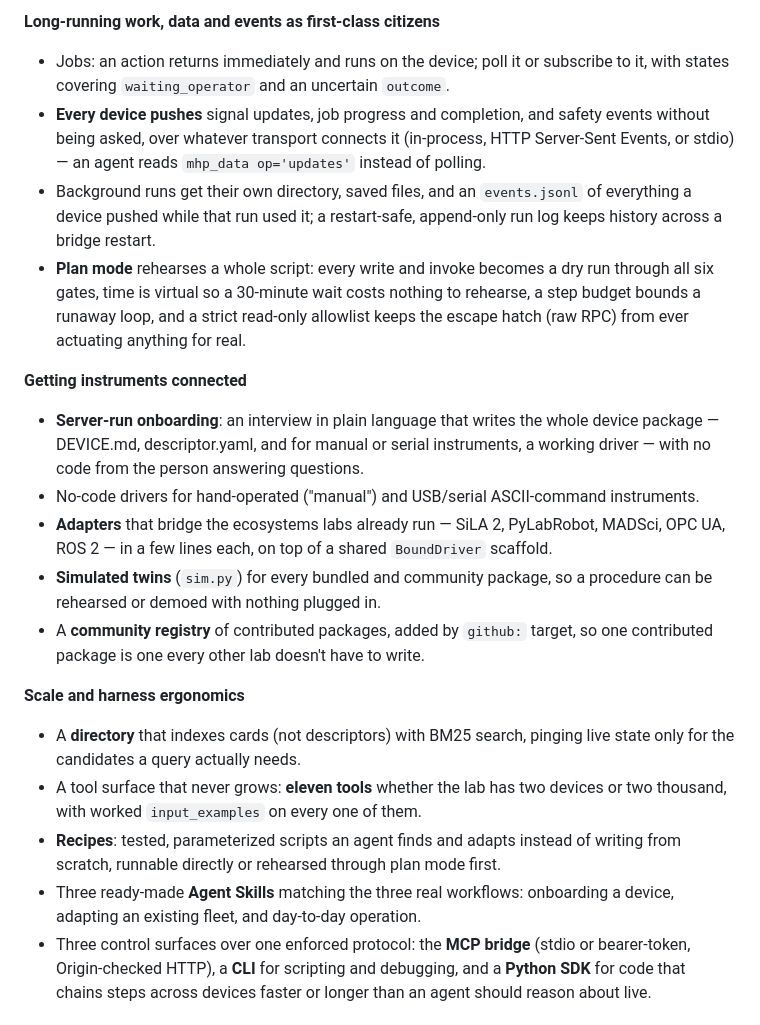
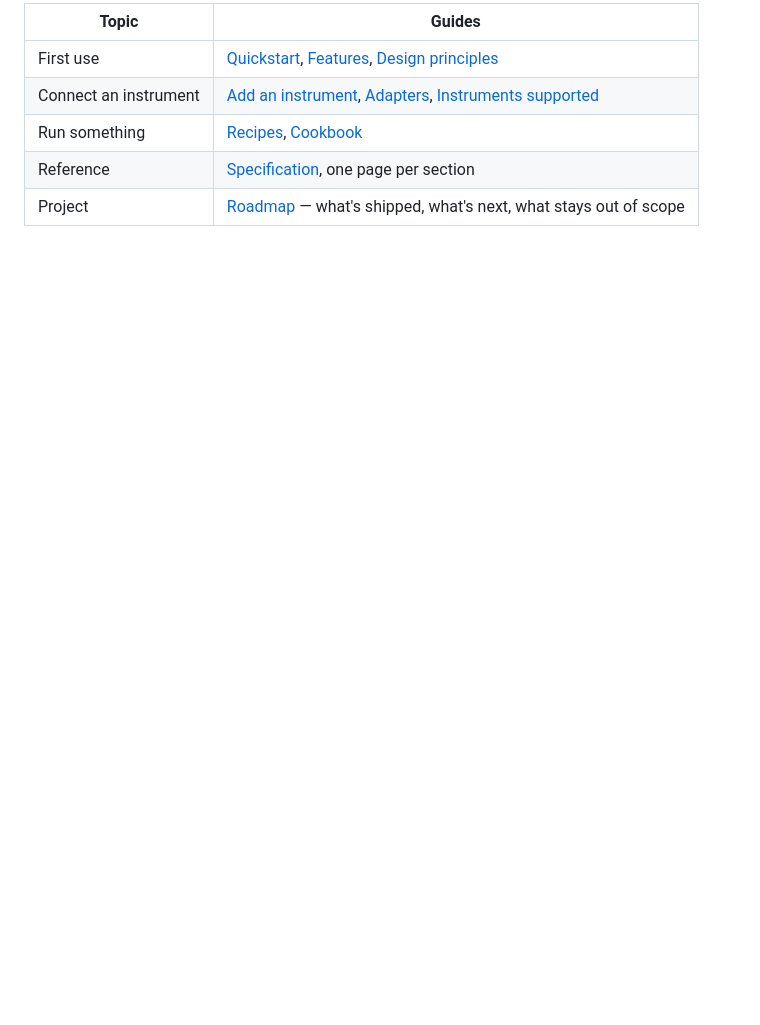
Before and after one commit to kushalsinha/openmhp, a Markdown page: README.md, the part around one of its changes. Drawn GitHub-style; blank space fills up the shorter version.

```diff
--- a/README.md
+++ b/README.md
@@ -100,40 +120,9 @@ The full story, in prose, is [Design principles](#design-principles) below and a
 
-**Long-running work, data and events as first-class citizens**
-- Jobs: an action returns immediately and runs on the device; poll it or subscribe to it, with
-  states covering `waiting_operator` and an uncertain `outcome`.
-- **Every device pushes** signal updates, job progress and completion, and safety events without
-  being asked, over whatever transport connects it (in-process, HTTP Server-Sent Events, or
-  stdio) — an agent reads `mhp_data op='updates'` instead of polling.
-- Background runs get their own directory, saved files, and an `events.jsonl` of everything a
-  device pushed while that run used it; a restart-safe, append-only run log keeps history across a
-  bridge restart.
-- **Plan mode** rehearses a whole script: every write and invoke becomes a dry run through all six
-  gates, time is virtual so a 30-minute wait costs nothing to rehearse, a step budget bounds a
-  runaway loop, and a strict read-only allowlist keeps the escape hatch (raw RPC) from ever
-  actuating anything for real.
+| Topic | Guides |
+|---|---|
+| First use | [Quickstart](https://openmhp.com/quickstart), [Features](https://openmhp.com/features), [Design principles](https://openmhp.com/design) |
+| Connect an instrument | [Add an instrument](https://openmhp.com/add-a-device), [Adapters](https://openmhp.com/adapters), [Instruments supported](https://openmhp.com/instruments) |
+| Run something | [Recipes](https://openmhp.com/recipes), [Cookbook](https://openmhp.com/cookbook) |
+| Reference | [Specification](https://openmhp.com/spec), one page per section |
+| Project | [Roadmap](https://openmhp.com/roadmap) — what's shipped, what's next, what stays out of scope |
 
-**Getting instruments connected**
-- **Server-run onboarding**: an interview in plain language that writes the whole device package —
-  DEVICE.md, descriptor.yaml, and for manual or serial instruments, a working driver — with no code
-  from the person answering questions.
-- No-code drivers for hand-operated ("manual") and USB/serial ASCII-command instruments.
-- **Adapters** that bridge the ecosystems labs already run — SiLA 2, PyLabRobot, MADSci, OPC UA,
-  ROS 2 — in a few lines each, on top of a shared `BoundDriver` scaffold.
-- **Simulated twins** (`sim.py`) for every bundled and community package, so a procedure can be
-  rehearsed or demoed with nothing plugged in.
-- A **community registry** of contributed packages, added by `github:` target, so one contributed
-  package is one every other lab doesn't have to write.
-
-**Scale and harness ergonomics**
-- A **directory** that indexes cards (not descriptors) with BM25 search, pinging live state only
-  for the candidates a query actually needs.
-- A tool surface that never grows: **eleven tools** whether the lab has two devices or two
-  thousand, with worked `input_examples` on every one of them.
-- **Recipes**: tested, parameterized scripts an agent finds and adapts instead of writing from
-  scratch, runnable directly or rehearsed through plan mode first.
-- Three ready-made **Agent Skills** matching the three real workflows: onboarding a device,
-  adapting an existing fleet, and day-to-day operation.
-- Three control surfaces over one enforced protocol: the **MCP bridge** (stdio or bearer-token,
-  Origin-checked HTTP), a **CLI** for scripting and debugging, and a **Python SDK** for code that
-  chains steps across devices faster or longer than an agent should reason about live.
-
```
Also changed, not shown: other parts of README.md (+130 -153 lines).
